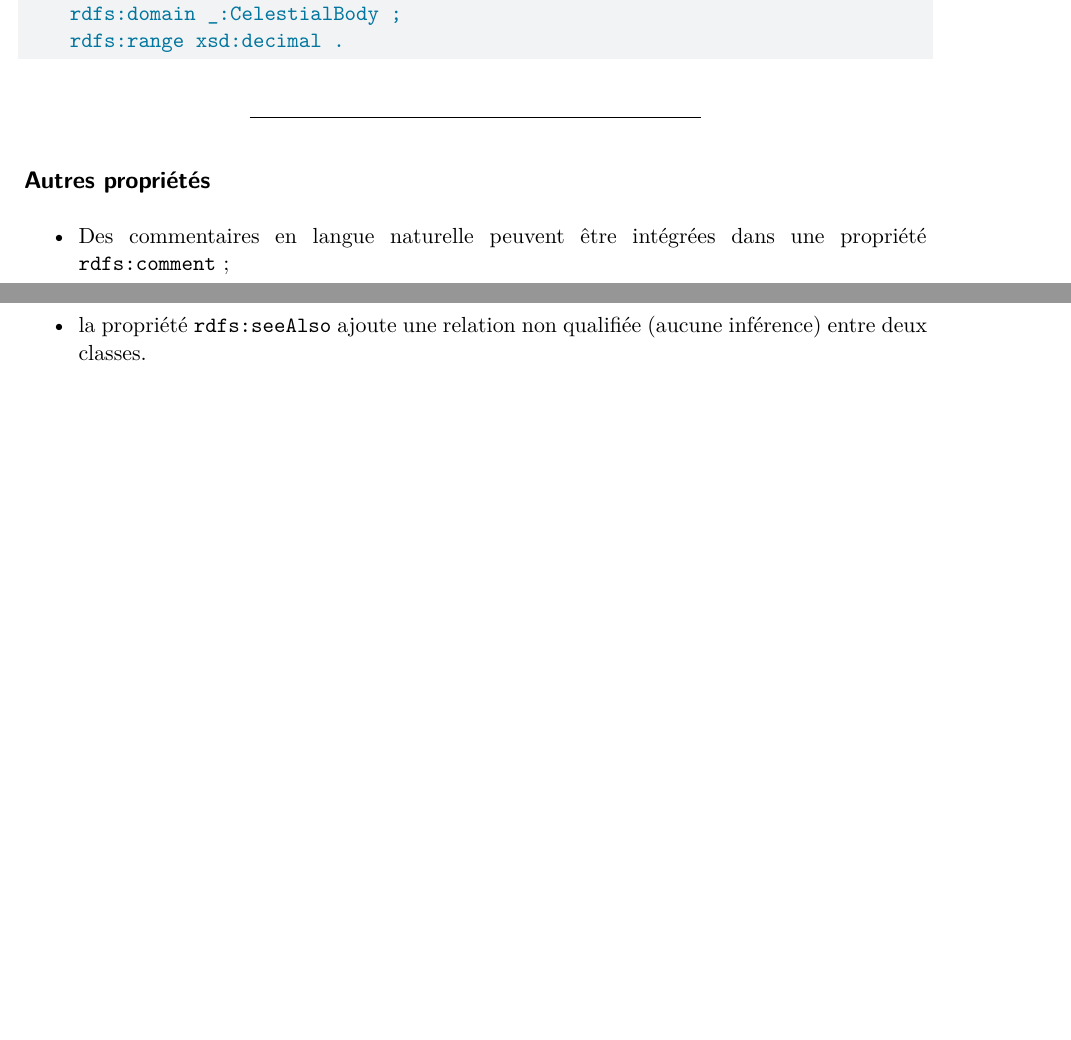
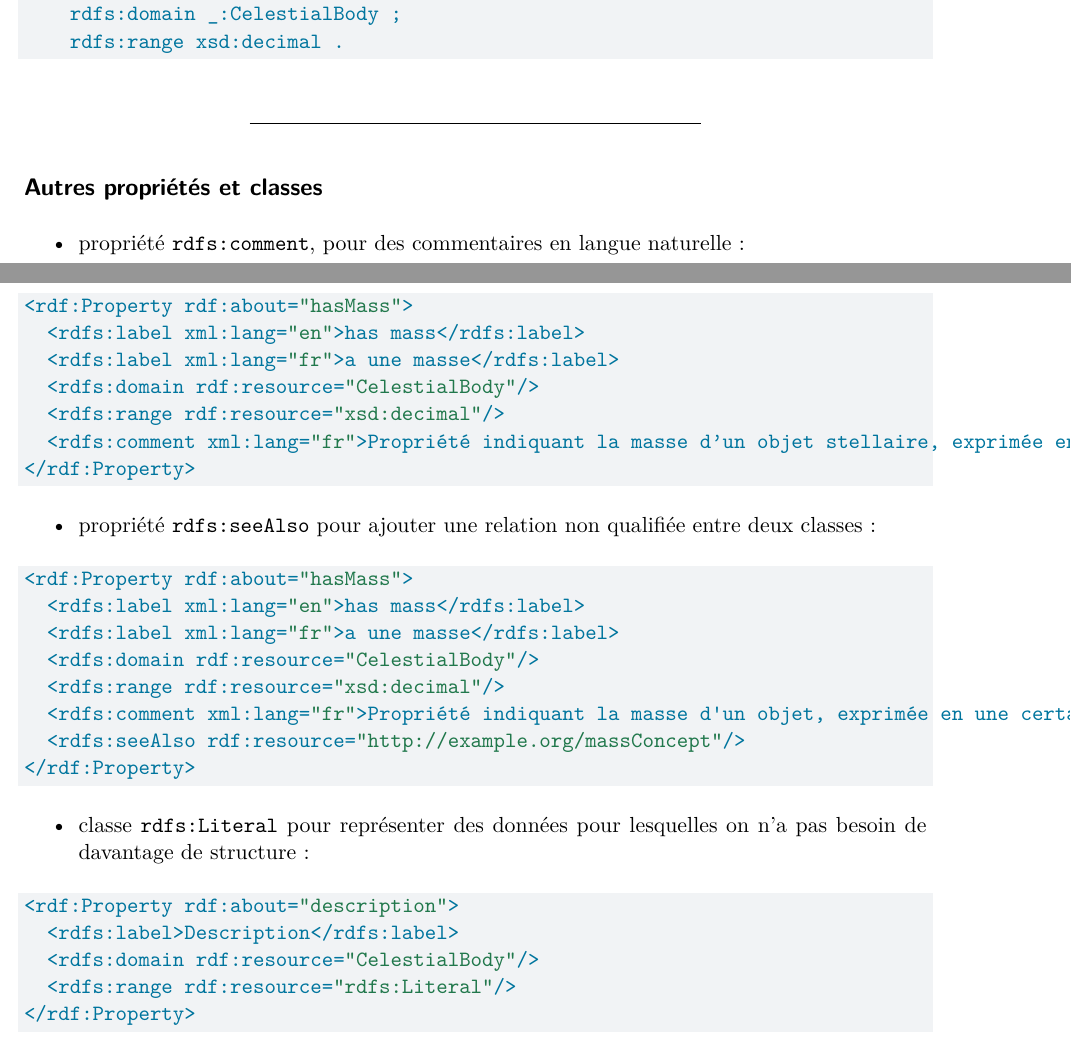
Before and after one commit to Alex-bzh/XML-M2ILTS, a Quarto document (slideshows/9.ontologies.qmd): two parts of pages 9 and 10 of 10, joined at a grey line, cut so that both start at the same text, the shorter picture padded with empty space. Rendered offline with R 4.5, knitr and Pandoc in place of Quarto, then LaTeX, with nearby package versions.

Commit message:
Add section on rdfs:Literal

````diff
--- a/slideshows/9.ontologies.qmd
+++ b/slideshows/9.ontologies.qmd
@@ -518,7 +518,34 @@ _:hasMass a rdf:Property ;
 
 ---
 
-## Autres propriétés
+## Autres propriétés et classes
 
-- Des commentaires en langue naturelle peuvent être intégrées dans une propriété `rdfs:comment` ;
-- la propriété `rdfs:seeAlso` ajoute une relation non qualifiée (aucune inférence) entre deux classes.
+- propriété `rdfs:comment`, pour des commentaires en langue naturelle :
+```xml
+<rdf:Property rdf:about="hasMass">
+  <rdfs:label xml:lang="en">has mass</rdfs:label>
+  <rdfs:label xml:lang="fr">a une masse</rdfs:label>
+  <rdfs:domain rdf:resource="CelestialBody"/>
+  <rdfs:range rdf:resource="xsd:decimal"/>
+  <rdfs:comment xml:lang="fr">Propriété indiquant la masse d’un objet stellaire, exprimée en une certaine unité de mesure.</rdfs:comment>
+</rdf:Property>
+```
+- propriété `rdfs:seeAlso` pour ajouter une relation non qualifiée entre deux classes :
+```xml
+<rdf:Property rdf:about="hasMass">
+  <rdfs:label xml:lang="en">has mass</rdfs:label>
+  <rdfs:label xml:lang="fr">a une masse</rdfs:label>
+  <rdfs:domain rdf:resource="CelestialBody"/>
+  <rdfs:range rdf:resource="xsd:decimal"/>
+  <rdfs:comment xml:lang="fr">Propriété indiquant la masse d'un objet, exprimée en une certaine unité de mesure.</rdfs:comment>
+  <rdfs:seeAlso rdf:resource="http://example.org/massConcept"/>
+</rdf:Property>
+```
+- classe `rdfs:Literal` pour représenter des données pour lesquelles on n’a pas besoin de davantage de structure :
+```xml
+<rdf:Property rdf:about="description">
+  <rdfs:label>Description</rdfs:label>
+  <rdfs:domain rdf:resource="CelestialBody"/>
+  <rdfs:range rdf:resource="rdfs:Literal"/>
+</rdf:Property>
+```
````
Also changed, not shown: slideshows/9.ontologies.qmd (2 more changed lines).
